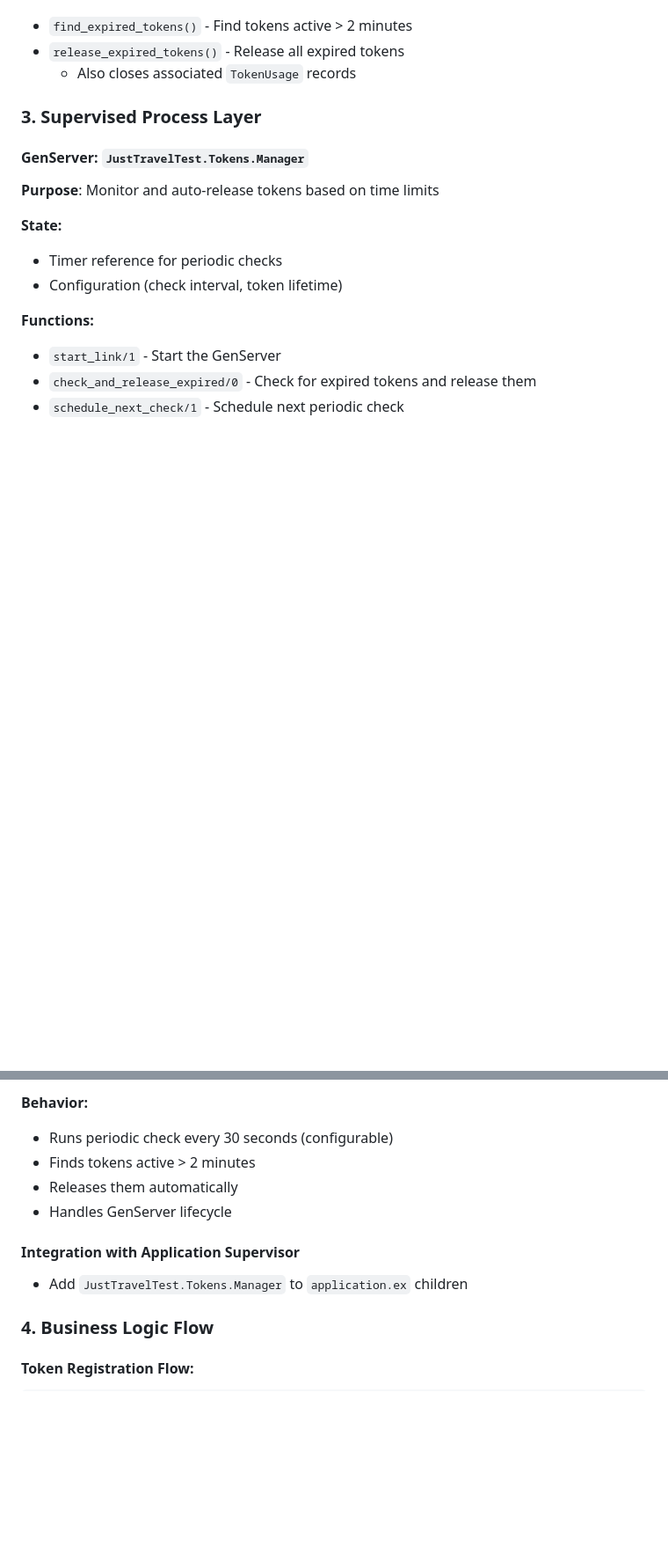
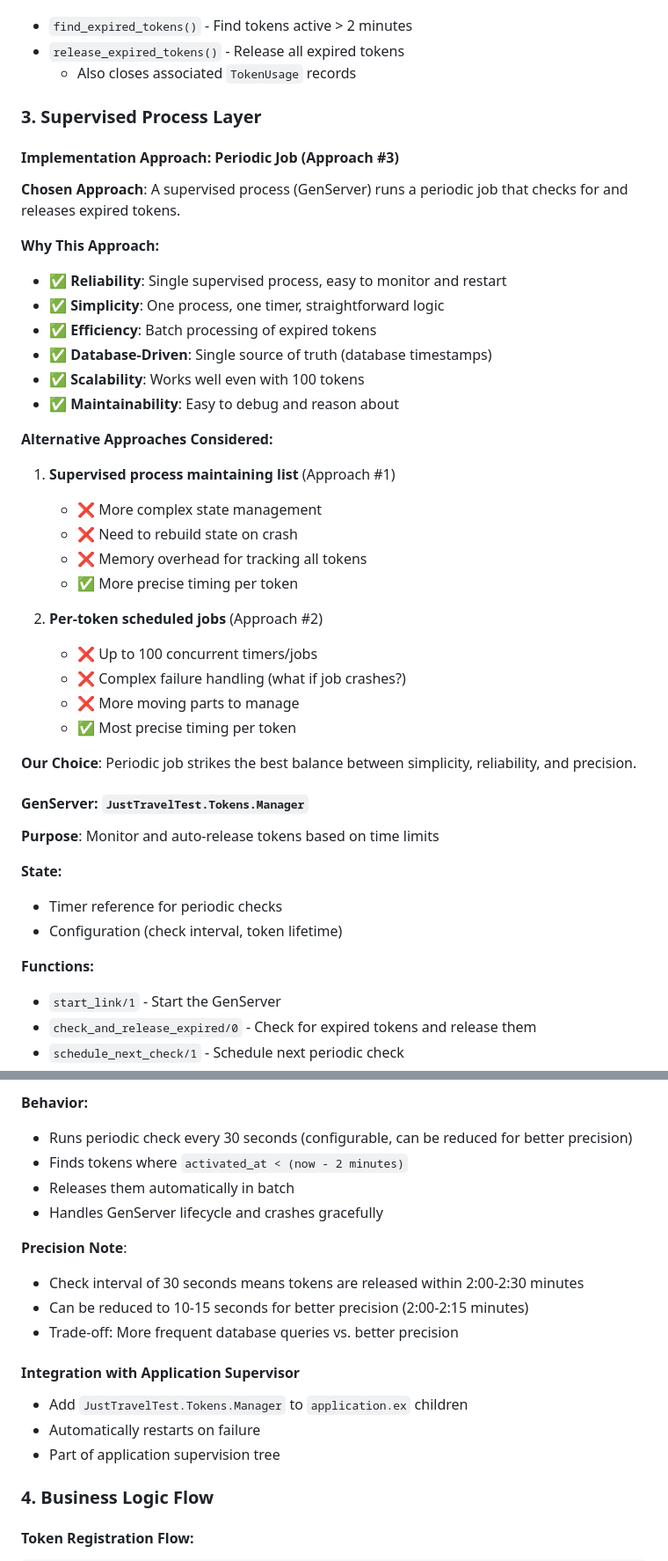
Before and after one commit to MarcosFlavioGS/just-travel-test, a Markdown page: TOKEN_SYSTEM_PLAN.md, 2 parts joined by grey strips. Shown: that part at 88% size. Drawn GitHub-style; blank space fills up the shorter version.

Commit message:
docs: update implementation planning

```diff
--- a/TOKEN_SYSTEM_PLAN.md
+++ b/TOKEN_SYSTEM_PLAN.md
@@ -100,6 +100,34 @@ A robust token management system that maintains exactly 100 pre-generated UUID t
 
 ### 3. Supervised Process Layer
 
+#### Implementation Approach: Periodic Job (Approach #3)
+
+**Chosen Approach**: A supervised process (GenServer) runs a periodic job that checks for and releases expired tokens.
+
+**Why This Approach:**
+- ✅ **Reliability**: Single supervised process, easy to monitor and restart
+- ✅ **Simplicity**: One process, one timer, straightforward logic
+- ✅ **Efficiency**: Batch processing of expired tokens
+- ✅ **Database-Driven**: Single source of truth (database timestamps)
+- ✅ **Scalability**: Works well even with 100 tokens
+- ✅ **Maintainability**: Easy to debug and reason about
+
+**Alternative Approaches Considered:**
+
+1. **Supervised process maintaining list** (Approach #1)
+   - ❌ More complex state management
+   - ❌ Need to rebuild state on crash
+   - ❌ Memory overhead for tracking all tokens
+   - ✅ More precise timing per token
+
+2. **Per-token scheduled jobs** (Approach #2)
+   - ❌ Up to 100 concurrent timers/jobs
+   - ❌ Complex failure handling (what if job crashes?)
+   - ❌ More moving parts to manage
+   - ✅ Most precise timing per token
+
+**Our Choice**: Periodic job strikes the best balance between simplicity, reliability, and precision.
+
 #### GenServer: `JustTravelTest.Tokens.Manager`
 
 **Purpose**: Monitor and auto-release tokens based on time limits
@@ -114,13 +142,20 @@ A robust token management system that maintains exactly 100 pre-generated UUID t
 - `schedule_next_check/1` - Schedule next periodic check
 
 **Behavior:**
-- Runs periodic check every 30 seconds (configurable)
-- Finds tokens active > 2 minutes
-- Releases them automatically
-- Handles GenServer lifecycle
+- Runs periodic check every 30 seconds (configurable, can be reduced for better precision)
+- Finds tokens where `activated_at < (now - 2 minutes)`
+- Releases them automatically in batch
+- Handles GenServer lifecycle and crashes gracefully
+
+**Precision Note**:
+- Check interval of 30 seconds means tokens are released within 2:00-2:30 minutes
+- Can be reduced to 10-15 seconds for better precision (2:00-2:15 minutes)
+- Trade-off: More frequent database queries vs. better precision
 
 #### Integration with Application Supervisor
 - Add `JustTravelTest.Tokens.Manager` to `application.ex` children
+- Automatically restarts on failure
+- Part of application supervision tree
 
 ### 4. Business Logic Flow
 
```
Also changed, not shown: other parts of TOKEN_SYSTEM_PLAN.md (+12 -1 lines).
